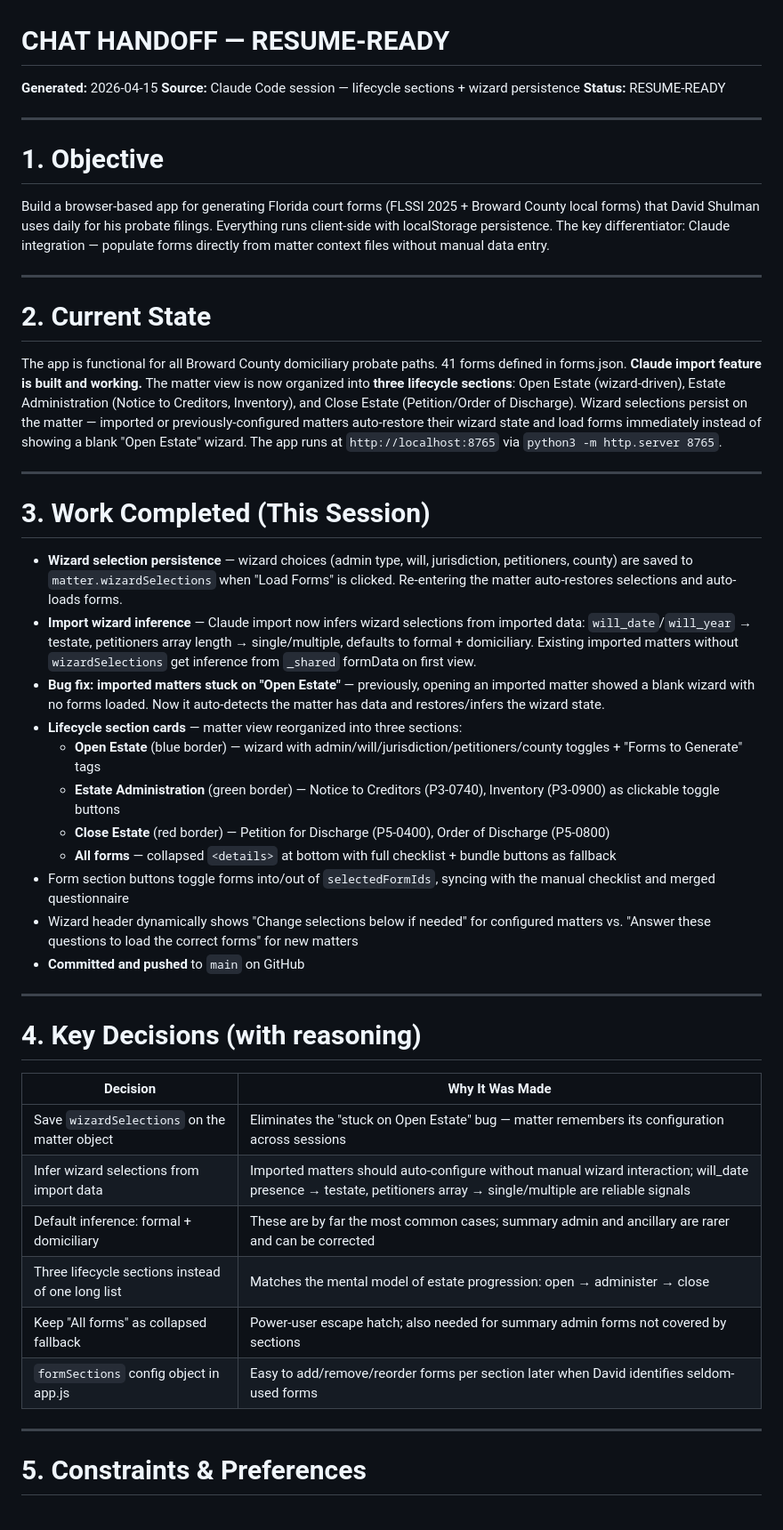
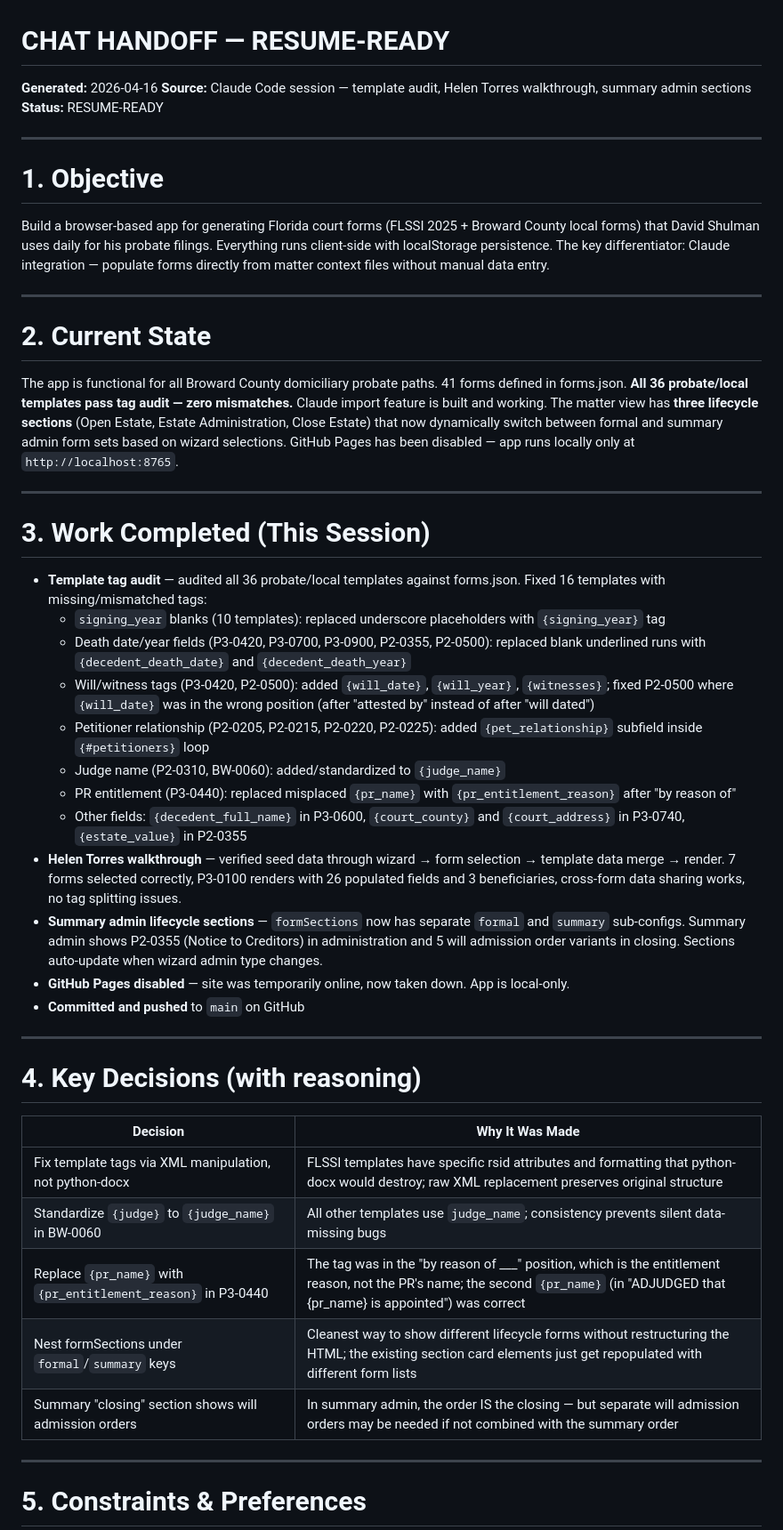
Before and after one commit to davidshulman22/guardianship-forms, a Markdown page: HANDOFF.md, the part around one of its changes. Shown at 89% size. Drawn GitHub-style.

```diff
--- a/HANDOFF.md
+++ b/HANDOFF.md
@@ -1,6 +1,6 @@
 # CHAT HANDOFF — RESUME-READY
-**Generated:** 2026-04-15
-**Source:** Claude Code session — lifecycle sections + wizard persistence
+**Generated:** 2026-04-16
+**Source:** Claude Code session — template audit, Helen Torres walkthrough, summary admin sections
 **Status:** RESUME-READY
 
 ---
@@ -13,22 +13,23 @@ Build a browser-based app for generating Florida court forms (FLSSI 2025 + Browa
 
 # 2. Current State
 
-The app is functional for all Broward County domiciliary probate paths. 41 forms defined in forms.json. **Claude import feature is built and working.** The matter view is now organized into **three lifecycle sections**: Open Estate (wizard-driven), Estate Administration (Notice to Creditors, Inventory), and Close Estate (Petition/Order of Discharge). Wizard selections persist on the matter — imported or previously-configured matters auto-restore their wizard state and load forms immediately instead of showing a blank "Open Estate" wizard. The app runs at `http://localhost:8765` via `python3 -m http.server 8765`.
+The app is functional for all Broward County domiciliary probate paths. 41 forms defined in forms.json. **All 36 probate/local templates pass tag audit — zero mismatches.** Claude import feature is built and working. The matter view has **three lifecycle sections** (Open Estate, Estate Administration, Close Estate) that now dynamically switch between formal and summary admin form sets based on wizard selections. GitHub Pages has been disabled — app runs locally only at `http://localhost:8765`.
 
 ---
 
 # 3. Work Completed (This Session)
 
-- **Wizard selection persistence** — wizard choices (admin type, will, jurisdiction, petitioners, county) are saved to `matter.wizardSelections` when "Load Forms" is clicked. Re-entering the matter auto-restores selections and auto-loads forms.
-- **Import wizard inference** — Claude import now infers wizard selections from imported data: `will_date`/`will_year` → testate, petitioners array length → single/multiple, defaults to formal + domiciliary. Existing imported matters without `wizardSelections` get inference from `_shared` formData on first view.
-- **Bug fix: imported matters stuck on "Open Estate"** — previously, opening an imported matter showed a blank wizard with no forms loaded. Now it auto-detects the matter has data and restores/infers the wizard state.
-- **Lifecycle section cards** — matter view reorganized into three sections:
-  - **Open Estate** (blue border) — wizard with admin/will/jurisdiction/petitioners/county toggles + "Forms to Generate" tags
-  - **Estate Administration** (green border) — Notice to Creditors (P3-0740), Inventory (P3-0900) as clickable toggle buttons
-  - **Close Estate** (red border) — Petition for Discharge (P5-0400), Order of Discharge (P5-0800)
-  - **All forms** — collapsed `<details>` at bottom with full checklist + bundle buttons as fallback
-- Form section buttons toggle forms into/out of `selectedFormIds`, syncing with the manual checklist and merged questionnaire
-- Wizard header dynamically shows "Change selections below if needed" for configured matters vs. "Answer these questions to load the correct forms" for new matters
+- **Template tag audit** — audited all 36 probate/local templates against forms.json. Fixed 16 templates with missing/mismatched tags:
+  - `signing_year` blanks (10 templates): replaced underscore placeholders with `{signing_year}` tag
+  - Death date/year fields (P3-0420, P3-0700, P3-0900, P2-0355, P2-0500): replaced blank underlined runs with `{decedent_death_date}` and `{decedent_death_year}`
+  - Will/witness tags (P3-0420, P2-0500): added `{will_date}`, `{will_year}`, `{witnesses}`; fixed P2-0500 where `{will_date}` was in the wrong position (after "attested by" instead of after "will dated")
+  - Petitioner relationship (P2-0205, P2-0215, P2-0220, P2-0225): added `{pet_relationship}` subfield inside `{#petitioners}` loop
+  - Judge name (P2-0310, BW-0060): added/standardized to `{judge_name}`
+  - PR entitlement (P3-0440): replaced misplaced `{pr_name}` with `{pr_entitlement_reason}` after "by reason of"
+  - Other fields: `{decedent_full_name}` in P3-0600, `{court_county}` and `{court_address}` in P3-0740, `{estate_value}` in P2-0355
+- **Helen Torres walkthrough** — verified seed data through wizard → form selection → template data merge → render. 7 forms selected correctly, P3-0100 renders with 26 populated fields and 3 beneficiaries, cross-form data sharing works, no tag splitting issues.
+- **Summary admin lifecycle sections** — `formSections` now has separate `formal` and `summary` sub-configs. Summary admin shows P2-0355 (Notice to Creditors) in administration and 5 will admission order variants in closing. Sections auto-update when wizard admin type changes.
+- **GitHub Pages disabled** — site was temporarily online, now taken down. App is local-only.
 - **Committed and pushed** to `main` on GitHub
 
 ---
@@ -37,12 +38,11 @@ The app is functional for all Broward County domiciliary probate paths. 41 forms
 
 | Decision | Why It Was Made |
 |----------|----------------|
-| Save `wizardSelections` on the matter object | Eliminates the "stuck on Open Estate" bug — matter remembers its configuration across sessions |
-| Infer wizard selections from import data | Imported matters should auto-configure without manual wizard interaction; will_date presence → testate, petitioners array → single/multiple are reliable signals |
-| Default inference: formal + domiciliary | These are by far the most common cases; summary admin and ancillary are rarer and can be corrected |
-| Three lifecycle sections instead of one long list | Matches the mental model of estate progression: open → administer → close |
-| Keep "All forms" as collapsed fallback | Power-user escape hatch; also needed for summary admin forms not covered by sections |
-| `formSections` config object in app.js | Easy to add/remove/reorder forms per section later when David identifies seldom-used forms |
+| Fix template tags via XML manipulation, not python-docx | FLSSI templates have specific rsid attributes and formatting that python-docx would destroy; raw XML replacement preserves original structure |
+| Standardize `{judge}` to `{judge_name}` in BW-0060 | All other templates use `judge_name`; consistency prevents silent data-missing bugs |
+| Replace `{pr_name}` with `{pr_entitlement_reason}` in P3-0440 | The tag was in the "by reason of ___" position, which is the entitlement reason, not the PR's name; the second `{pr_name}` (in "ADJUDGED that {pr_name} is appointed") was correct |
+| Nest formSections under `formal`/`summary` keys | Cleanest way to show different lifecycle forms without restructuring the HTML; the existing section card elements just get repopulated with different form lists |
+| Summary "closing" section shows will admission orders | In summary admin, the order IS the closing — but separate will admission orders may be needed if not combined with the summary order |
 
 ---
 
```
Also changed, not shown: other parts of HANDOFF.md (+24 -28 lines).
